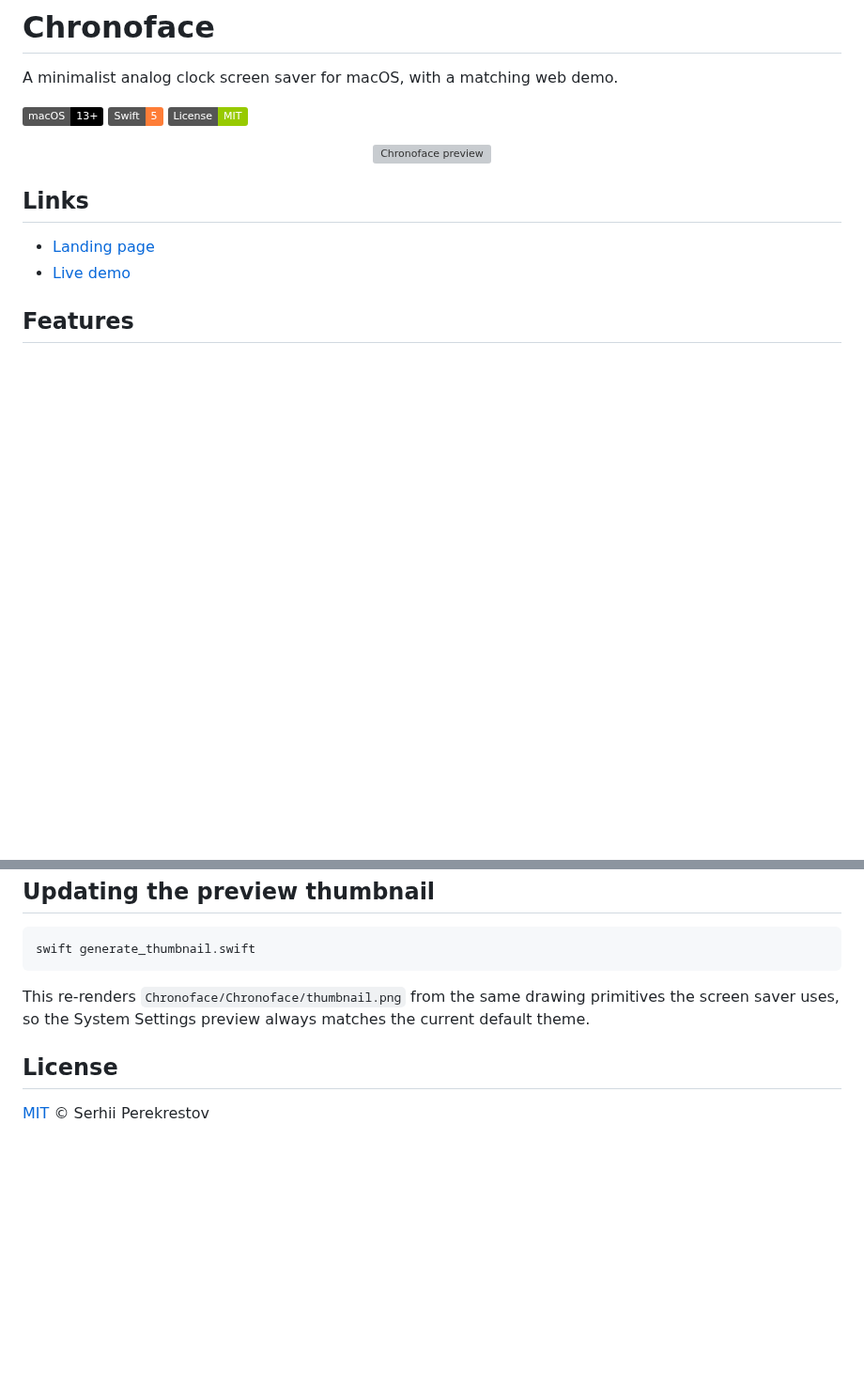
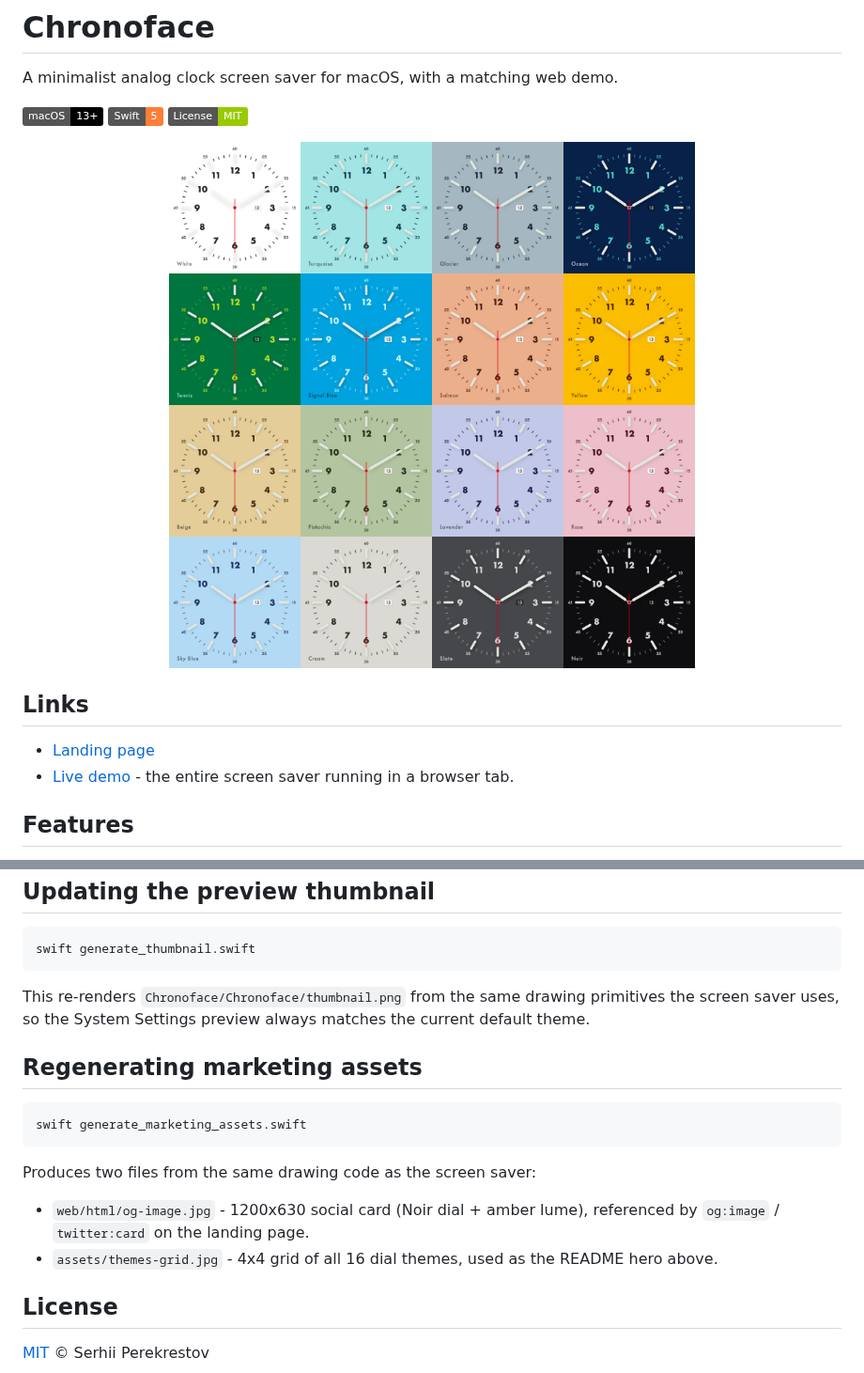
Before and after one commit to qwq-qwq/Chronoface, a Markdown page: README.md, 2 parts joined by grey strips. Shown at 94% size. GitHub-like rendering; pictures changed too: assets/themes-grid.jpg (added); badges without logos; blank space fills up the shorter version; grey boxes are pictures that could not be loaded.

````diff
--- a/README.md
+++ b/README.md
@@ -7,13 +7,13 @@ A minimalist analog clock screen saver for macOS, with a matching web demo.
 ![License: MIT](https://img.shields.io/badge/License-MIT-green)
 
 <p align="center">
-  <img src="Chronoface/Chronoface/thumbnail.png" alt="Chronoface preview" width="480">
+  <img src="assets/themes-grid.jpg" alt="All 16 Chronoface dial themes" width="720">
 </p>
 
 ## Links
 
 - [Landing page](https://chronoface.perek.rest)
-- [Live demo](https://chronoface.perek.rest/index.html)
+- [Live demo](https://chronoface.perek.rest/index.html) - the entire screen saver running in a browser tab.
 
 ## Features
 
@@ -81,6 +81,17 @@ This re-renders `Chronoface/Chronoface/thumbnail.png` from the same drawing
 primitives the screen saver uses, so the System Settings preview always
 matches the current default theme.
 
+## Regenerating marketing assets
+
+```sh
+swift generate_marketing_assets.swift
+```
+
+Produces two files from the same drawing code as the screen saver:
+
+- `web/html/og-image.jpg` - 1200x630 social card (Noir dial + amber lume), referenced by `og:image` / `twitter:card` on the landing page.
+- `assets/themes-grid.jpg` - 4x4 grid of all 16 dial themes, used as the README hero above.
+
 ## License
 
 [MIT](LICENSE) © Serhii Perekrestov
````
Also changed, not shown: 4 other files.
